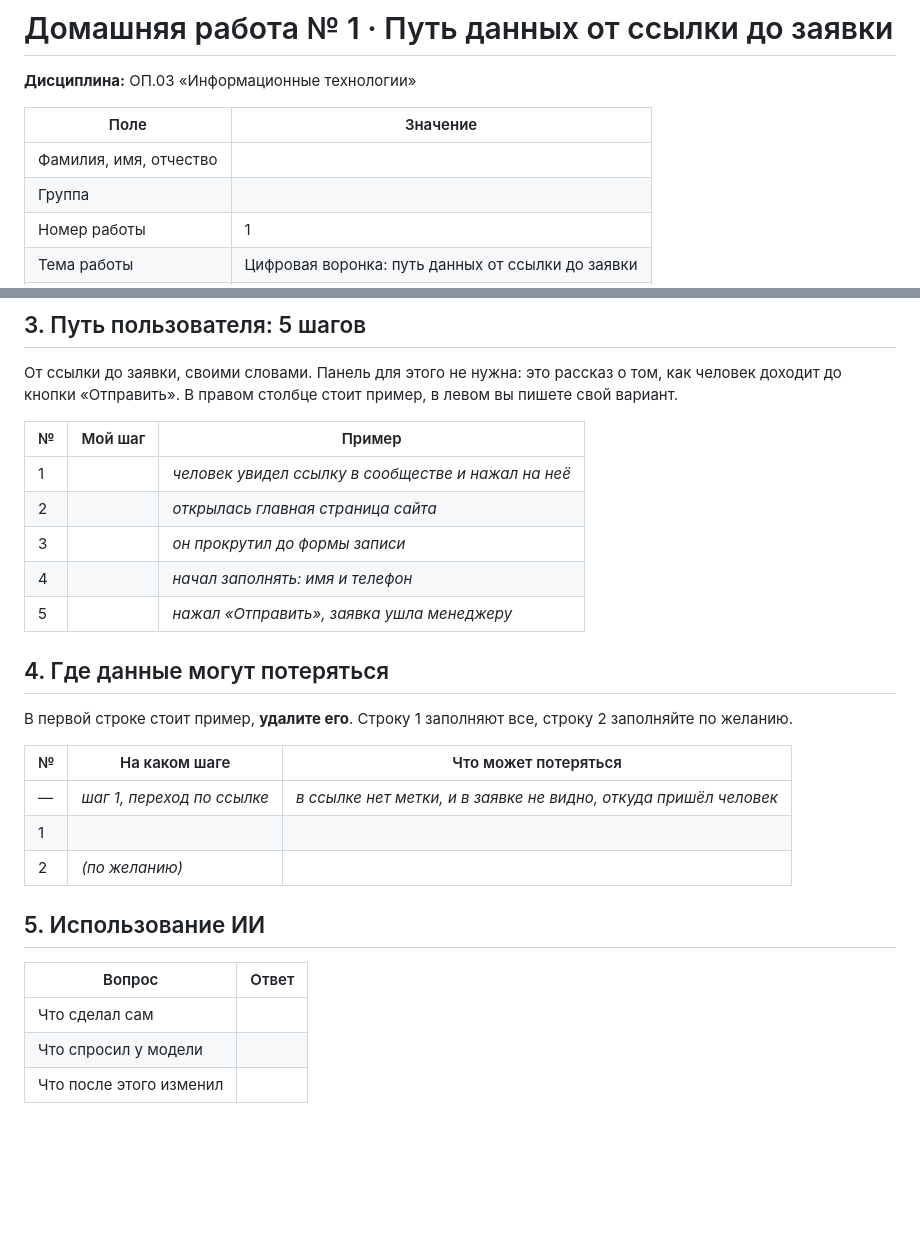
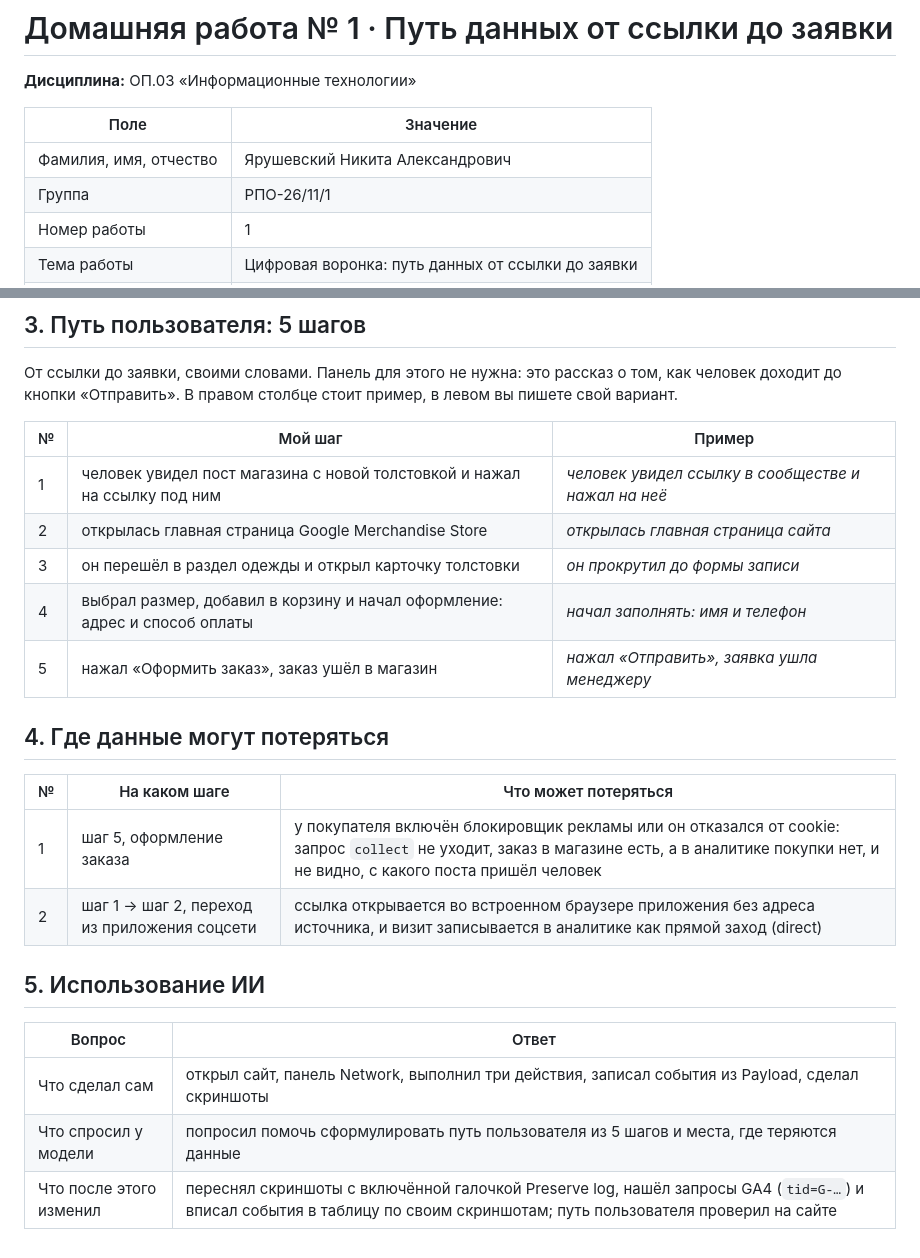
Before and after one commit to nixiki98-commits/funnel-project, a Markdown page: lesson_01/homework_01.md, 2 parts joined by grey strips. Rendered like a GitHub page; blank space fills up the shorter version.

Commit message:
hw-01: путь данных

```diff
--- a/lesson_01/homework_01.md
+++ b/lesson_01/homework_01.md
@@ -4,7 +4,7 @@
 
 | Поле | Значение |
 |---|---|
-| Фамилия, имя, отчество |  |
-| Группа |  |
+| Фамилия, имя, отчество | Ярушевский Никита Александрович |
+| Группа | РПО-26/11/1 |
 | Номер работы | 1 |
 | Тема работы | Цифровая воронка: путь данных от ссылки до заявки |
@@ -66,27 +63,23 @@ https://www.smashingmagazine.com/, https://css-tricks.com/. Открывать
 
 | № | Мой шаг | Пример |
 |---|---|---|
-| 1 |  | *человек увидел ссылку в сообществе и нажал на неё* |
-| 2 |  | *открылась главная страница сайта* |
-| 3 |  | *он прокрутил до формы записи* |
-| 4 |  | *начал заполнять: имя и телефон* |
-| 5 |  | *нажал «Отправить», заявка ушла менеджеру* |
+| 1 | человек увидел пост магазина с новой толстовкой и нажал на ссылку под ним | *человек увидел ссылку в сообществе и нажал на неё* |
+| 2 | открылась главная страница Google Merchandise Store | *открылась главная страница сайта* |
+| 3 | он перешёл в раздел одежды и открыл карточку толстовки | *он прокрутил до формы записи* |
+| 4 | выбрал размер, добавил в корзину и начал оформление: адрес и способ оплаты | *начал заполнять: имя и телефон* |
+| 5 | нажал «Оформить заказ», заказ ушёл в магазин | *нажал «Отправить», заявка ушла менеджеру* |
 
 ## 4. Где данные могут потеряться
 
-В первой строке стоит пример, **удалите его**. Строку 1 заполняют все,
-строку 2 заполняйте по желанию.
-
 | № | На каком шаге | Что может потеряться |
 |---|---|---|
-| — | *шаг 1, переход по ссылке* | *в ссылке нет метки, и в заявке не видно, откуда пришёл человек* |
-| 1 |  |  |
-| 2 | *(по желанию)* |  |
+| 1 | шаг 5, оформление заказа | у покупателя включён блокировщик рекламы или он отказался от cookie: запрос `collect` не уходит, заказ в магазине есть, а в аналитике покупки нет, и не видно, с какого поста пришёл человек |
+| 2 | шаг 1 → шаг 2, переход из приложения соцсети | ссылка открывается во встроенном браузере приложения без адреса источника, и визит записывается в аналитике как прямой заход (direct) |
 
 ## 5. Использование ИИ
 
 | Вопрос | Ответ |
 |---|---|
-| Что сделал сам |  |
-| Что спросил у модели |  |
-| Что после этого изменил |  |
+| Что сделал сам | открыл сайт, панель Network, выполнил три действия, записал события из Payload, сделал скриншоты |
+| Что спросил у модели | попросил помочь сформулировать путь пользователя из 5 шагов и места, где теряются данные |
+| Что после этого изменил | переснял скриншоты с включённой галочкой Preserve log, нашёл запросы GA4 (`tid=G-…`) и вписал события в таблицу по своим скриншотам; путь пользователя проверил на сайте |
```
Also changed, not shown: other parts of lesson_01/homework_01.md (+9 -12 lines), lesson_01/screens/01-network.png (added), lesson_01/screens/02-payload.png (added).
